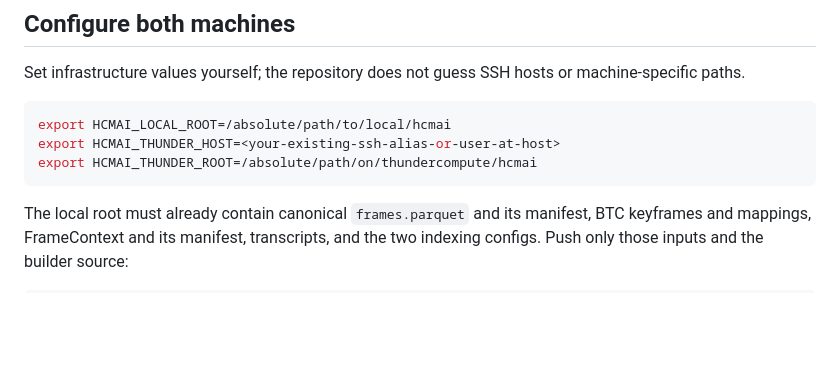
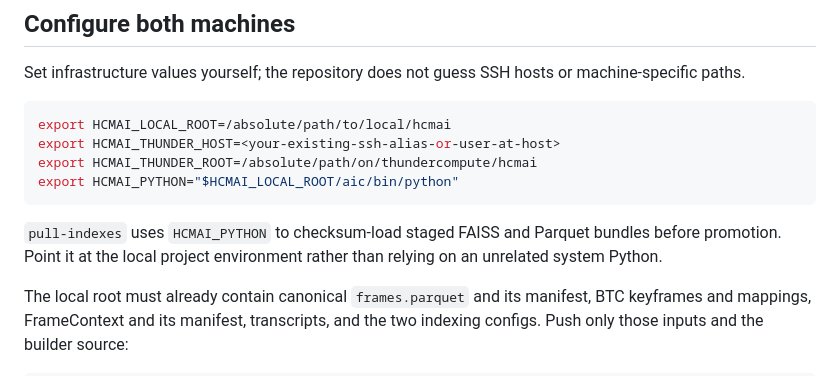
Before and after one commit to khang1108/MLeCDanBGold, a Markdown page: docs/runbooks/thundercompute-index-build.md, the part around one of its changes. Drawn GitHub-style; blank space fills up the shorter version.

````diff
--- a/docs/runbooks/thundercompute-index-build.md
+++ b/docs/runbooks/thundercompute-index-build.md
@@ -37,7 +37,12 @@ or machine-specific paths.
 export HCMAI_LOCAL_ROOT=/absolute/path/to/local/hcmai
 export HCMAI_THUNDER_HOST=<your-existing-ssh-alias-or-user-at-host>
 export HCMAI_THUNDER_ROOT=/absolute/path/on/thundercompute/hcmai
+export HCMAI_PYTHON="$HCMAI_LOCAL_ROOT/aic/bin/python"
 ```
+
+`pull-indexes` uses `HCMAI_PYTHON` to checksum-load staged FAISS and Parquet
+bundles before promotion. Point it at the local project environment rather
+than relying on an unrelated system Python.
 
 The local root must already contain canonical `frames.parquet` and its
 manifest, BTC keyframes and mappings, FrameContext and its manifest,
````
Also changed, not shown: other parts of docs/runbooks/thundercompute-index-build.md (+85 -2 lines), KNOWLEDGE.md (added, +62 -0 lines).
